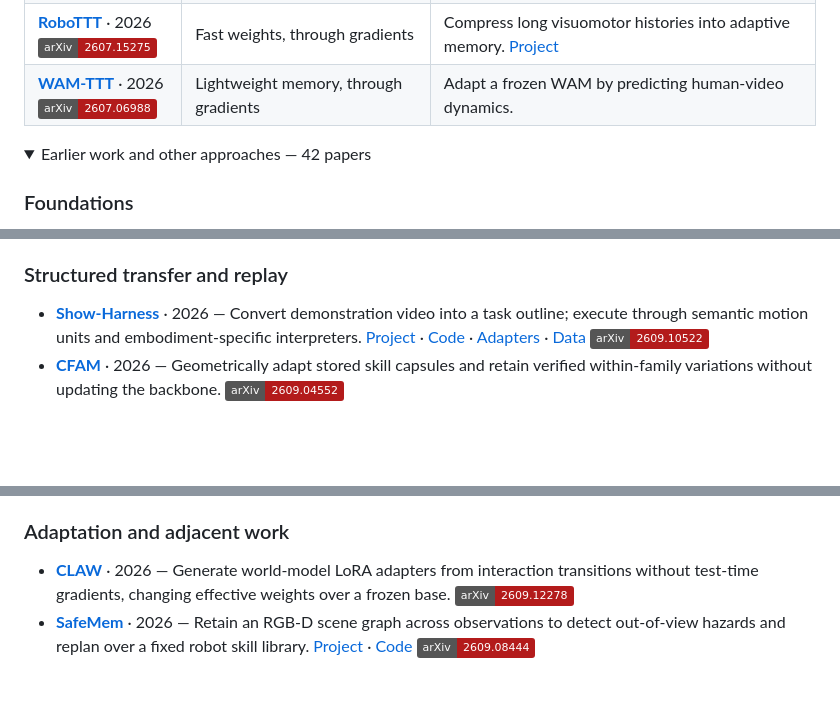
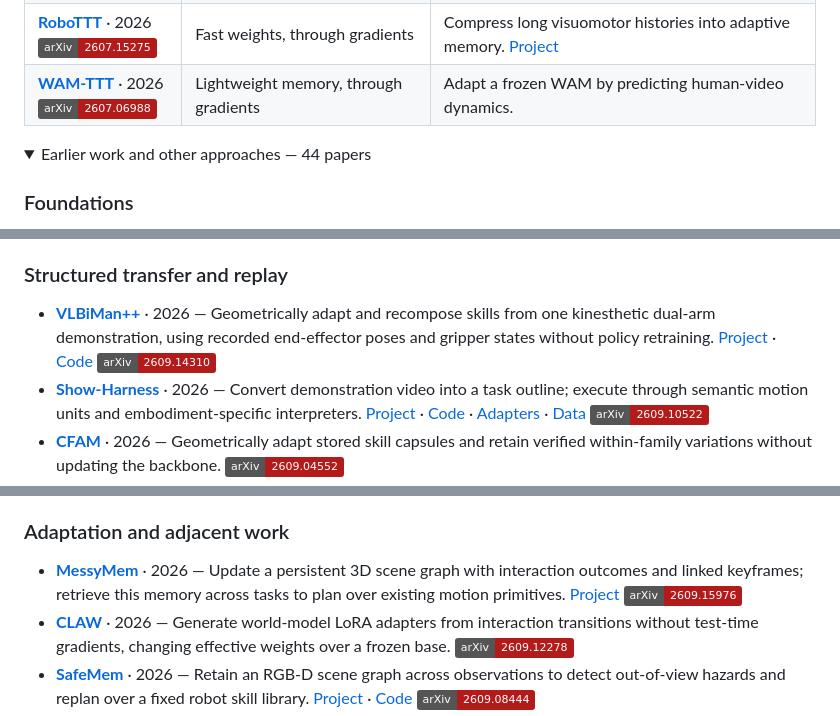
Before and after one commit to JethroJames/awesome-robots-icl, a Markdown page: README.md, 3 parts joined by grey strips. GitHub-like rendering; folded sections open; badges without logos; blank space fills up the shorter version.

Commit message:
Add VLBiMan++ and MessyMem with adaptation boundaries

```diff
--- a/README.md
+++ b/README.md
@@ -40,7 +40,7 @@ Years refer to the first preprint.
 | **[WAM-TTT](https://arxiv.org/abs/2607.06988)** · 2026<br>[![arXiv 2607.06988](https://img.shields.io/badge/arXiv-2607.06988-b31b1b)](https://arxiv.org/abs/2607.06988) | Lightweight memory, through gradients | Adapt a frozen WAM by predicting human-video dynamics. |
 
 <details>
-<summary>Earlier work and other approaches — 42 papers</summary>
+<summary>Earlier work and other approaches — 44 papers</summary>
 
 ### Foundations
 
@@ -65,6 +65,7 @@ Years refer to the first preprint.
 
 ### Structured transfer and replay
 
+- **[VLBiMan++](https://arxiv.org/abs/2609.14310)** · 2026 — Geometrically adapt and recompose skills from one kinesthetic dual-arm demonstration, using recorded end-effector poses and gripper states without policy retraining. [Project](https://hnuzhy.github.io/projects/VLBiManPlus) · [Code](https://github.com/hnuzhy/BiRoMan) [![arXiv 2609.14310](https://img.shields.io/badge/arXiv-2609.14310-b31b1b)](https://arxiv.org/abs/2609.14310)
 - **[Show-Harness](https://arxiv.org/abs/2609.10522)** · 2026 — Convert demonstration video into a task outline; execute through semantic motion units and embodiment-specific interpreters. [Project](https://showlab.github.io/Show-Harness/) · [Code](https://github.com/showlab/Show-Harness) · [Adapters](https://huggingface.co/showlab/Show-Harness-VLMs) · [Data](https://huggingface.co/datasets/showlab/Show-Harness-Data) [![arXiv 2609.10522](https://img.shields.io/badge/arXiv-2609.10522-b31b1b)](https://arxiv.org/abs/2609.10522)
 - **[CFAM](https://arxiv.org/abs/2609.04552)** · 2026 — Geometrically adapt stored skill capsules and retain verified within-family variations without updating the backbone. [![arXiv 2609.04552](https://img.shields.io/badge/arXiv-2609.04552-b31b1b)](https://arxiv.org/abs/2609.04552)
 - **[StellaVLA](https://arxiv.org/abs/2608.11671)** · 2026 — Retrieve structured plans and motion descriptions. [![arXiv 2608.11671](https://img.shields.io/badge/arXiv-2608.11671-b31b1b)](https://arxiv.org/abs/2608.11671)
@@ -79,6 +80,7 @@ Years refer to the first preprint.
 
 ### Adaptation and adjacent work
 
+- **[MessyMem](https://arxiv.org/abs/2609.15976)** · 2026 — Update a persistent 3D scene graph with interaction outcomes and linked keyframes; retrieve this memory across tasks to plan over existing motion primitives. [Project](https://messymem.github.io/) [![arXiv 2609.15976](https://img.shields.io/badge/arXiv-2609.15976-b31b1b)](https://arxiv.org/abs/2609.15976)
 - **[CLAW](https://arxiv.org/abs/2609.12278)** · 2026 — Generate world-model LoRA adapters from interaction transitions without test-time gradients, changing effective weights over a frozen base. [![arXiv 2609.12278](https://img.shields.io/badge/arXiv-2609.12278-b31b1b)](https://arxiv.org/abs/2609.12278)
 - **[SafeMem](https://arxiv.org/abs/2609.08444)** · 2026 — Retain an RGB-D scene graph across observations to detect out-of-view hazards and replan over a fixed robot skill library. [Project](https://sites.google.com/view/safemem) · [Code](https://github.com/lty759/SafeMem) [![arXiv 2609.08444](https://img.shields.io/badge/arXiv-2609.08444-b31b1b)](https://arxiv.org/abs/2609.08444)
 - **[WIZARD](https://arxiv.org/abs/2606.07217)** · 2026 — Generate task-specific VLA LoRA weights from language and robot demonstration video, without target-task action labels or test-time gradients. [Project](https://Fascetta.github.io/WIZARD/) [![arXiv 2606.07217](https://img.shields.io/badge/arXiv-2606.07217-b31b1b)](https://arxiv.org/abs/2606.07217)
```
Also changed, not shown: other parts of README.md (+1 -1 lines), README_zh-CN.md (+4 -2 lines).
